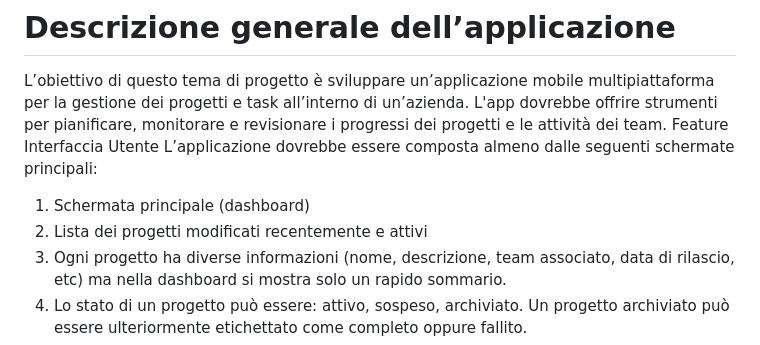
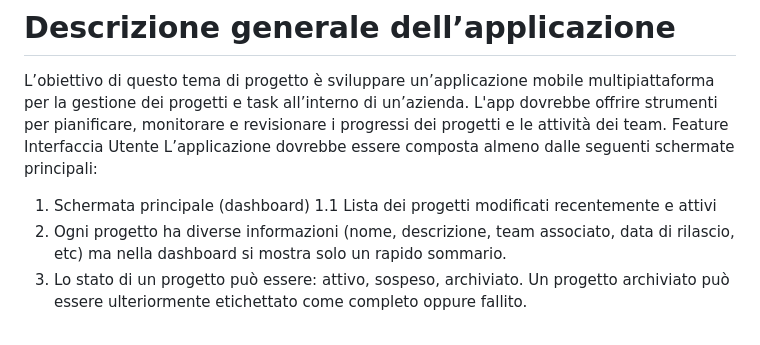
Before and after one commit to apiantonio/OneTask, a Markdown page: README.md, the part around the change printed below. Rendered like a GitHub page.

```diff
--- a/README.md
+++ b/README.md
@@ -11,7 +11,7 @@ L’obiettivo di questo tema di progetto è sviluppare un’applicazione mobile
 Feature Interfaccia Utente
 L’applicazione dovrebbe essere composta almeno dalle seguenti schermate principali:
 1.	Schermata principale (dashboard)
-1.	Lista dei progetti modificati recentemente e attivi
+1.1	Lista dei progetti modificati recentemente e attivi
 1.	Ogni progetto ha diverse informazioni (nome, descrizione, team associato, data di rilascio, etc) ma nella dashboard si mostra solo un rapido sommario.
 2.	Lo stato di un progetto può essere: attivo, sospeso, archiviato. Un progetto archiviato può essere ulteriormente etichettato come completo oppure fallito.
 1.	Quando si archivia un progetto con status fallito, si deve fornire una motivazione al riguardo (es, nessun team a disposizione).
```
Also changed, not shown: other parts of README.md (+1 -1 lines).
